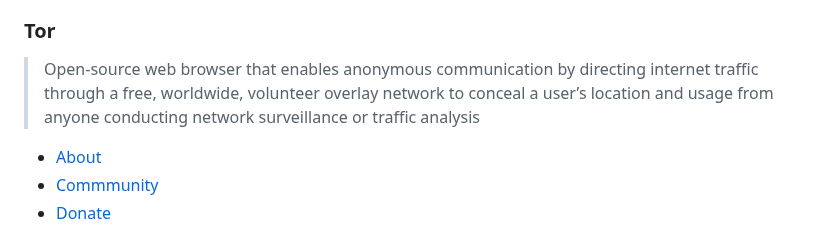
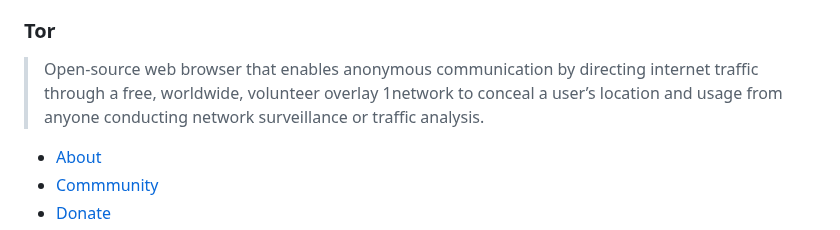
Before and after one commit to Polycarbohydrate/awesome-tor, a Markdown page: README.md, the part around the change. Drawn GitHub-style.

```diff
--- a/README.md
+++ b/README.md
@@ -17,7 +17,7 @@
 - [News](https://tails.net/news/index.en.html)
 - [Support](https://tails.net/support/index.en.html)
 ### Tor
-> Open-source web browser that enables anonymous communication by directing internet traffic through a free, worldwide, volunteer overlay network to conceal a user’s location and usage from anyone conducting network surveillance or traffic analysis
+> Open-source web browser that enables anonymous communication by directing internet traffic through a free, worldwide, volunteer overlay 1network to conceal a user’s location and usage from anyone conducting network surveillance or traffic analysis.
 - [About](https://www.torproject.org/about/history/)
 - [Commmunity](https://community.torproject.org/)
 - [Donate](https://donate.torproject.org/)
```
